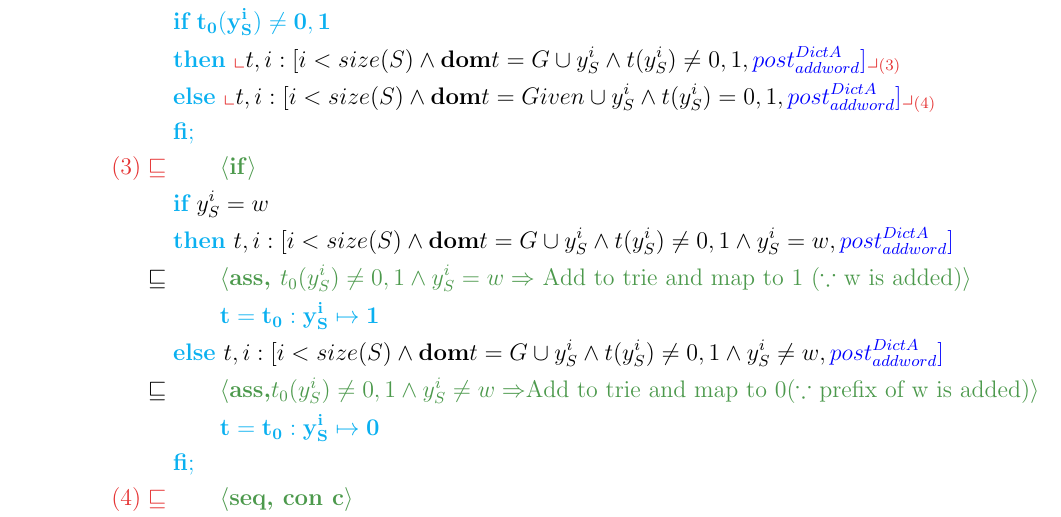
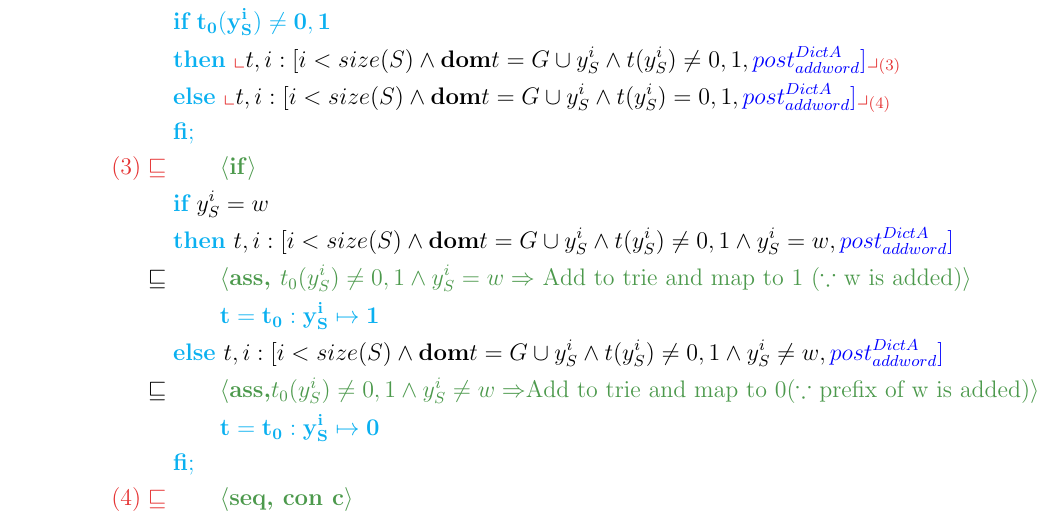
Before and after one commit to rahilagrawal-university-assignments/data_refinement, a LaTeX document (ass3_files/dict.tex): part of page 7 of 7, cut so that both start at the same text. Compiled offline with pdfLaTeX.

Commit message:
Almost there :)

```diff
--- a/ass3_files/dict.tex
+++ b/ass3_files/dict.tex
@@ -328,7 +328,7 @@ Before we derive code for addR, we define $S$ to be the set of all prefixes of a
 \lrefstep{(2)}{\textbf{if}}
   {\myCode{\IF~t_0(y_S^{i}) \neq 0,1}\\
   &\myCode{\THEN}~\nt{t, i:[i < size(S) \And\domt=G \cup y_S^{i} \And t(y_S^{i}) \neq 0,1, \color{blue}post_{addword}^{DictA}]}{(3)}\\
-  &\myCode{\ELSE}~\nt{t, i:[i < size(S) \And\domt=Given \cup y_S^{i} \And t(y_S^{i}) = 0,1, \color{blue}post_{addword}^{DictA}]}{(4)}\\
+  &\myCode{\ELSE}~\nt{t, i:[i < size(S) \And\domt=G \cup y_S^{i} \And t(y_S^{i}) = 0,1, \color{blue}post_{addword}^{DictA}]}{(4)}\\
   &\myCode{\FI;}\\
  }
 %
```
Also changed, not shown: ass3_files/dict.pdf.
